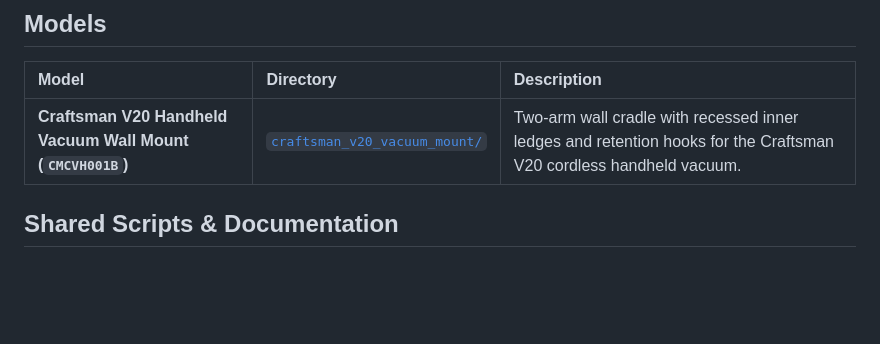
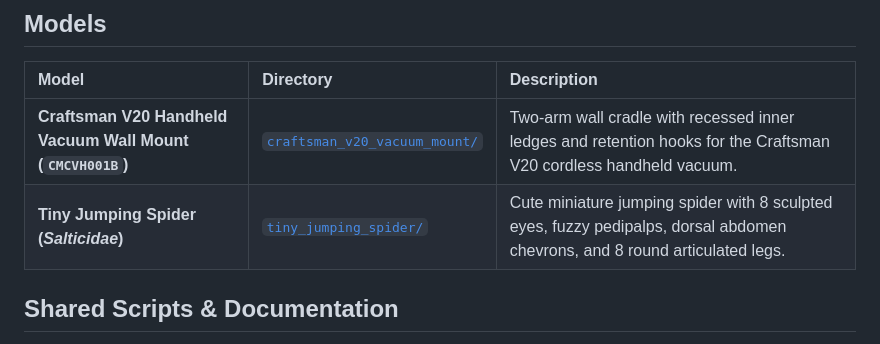
Before and after one commit to cwashcraft/3d_models, a Markdown page: README.md, the part around the change. GitHub-like rendering; blank space fills up the shorter version.

Commit message:
Add Tiny Jumping Spider 3D model with round articulated legs

```diff
--- a/README.md
+++ b/README.md
@@ -7,6 +7,7 @@ Collection of custom parametric 3D-printable models, OpenSCAD sources, and Bambu
 | Model | Directory | Description |
 | :--- | :--- | :--- |
 | **Craftsman V20 Handheld Vacuum Wall Mount (`CMCVH001B`)** | [`craftsman_v20_vacuum_mount/`](craftsman_v20_vacuum_mount/) | Two-arm wall cradle with recessed inner ledges and retention hooks for the Craftsman V20 cordless handheld vacuum. |
+| **Tiny Jumping Spider (*Salticidae*)** | [`tiny_jumping_spider/`](tiny_jumping_spider/) | Cute miniature jumping spider with 8 sculpted eyes, fuzzy pedipalps, dorsal abdomen chevrons, and 8 round articulated legs. |
 
 ## Shared Scripts & Documentation
 
```
Also changed, not shown: tiny_jumping_spider/readme.MD (added, +57 -0 lines), tiny_jumping_spider/tiny_jumping_spider_preview.png (added), 6 other files.
